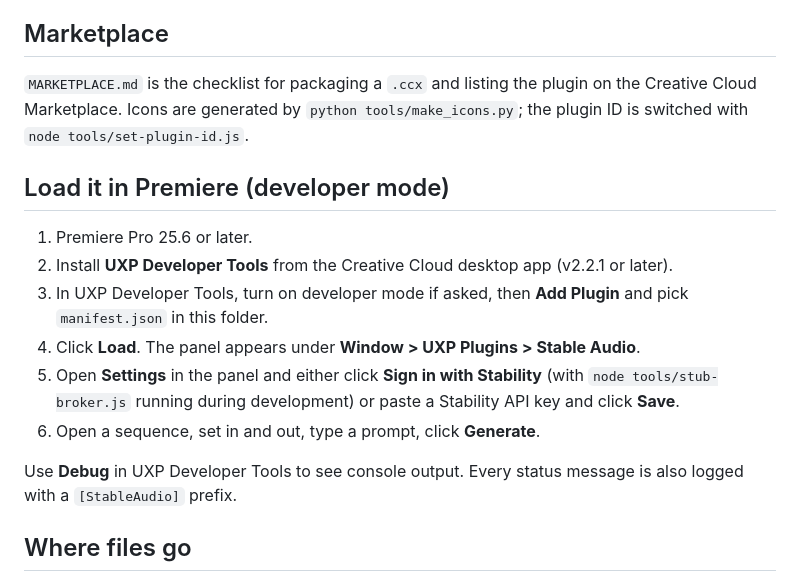
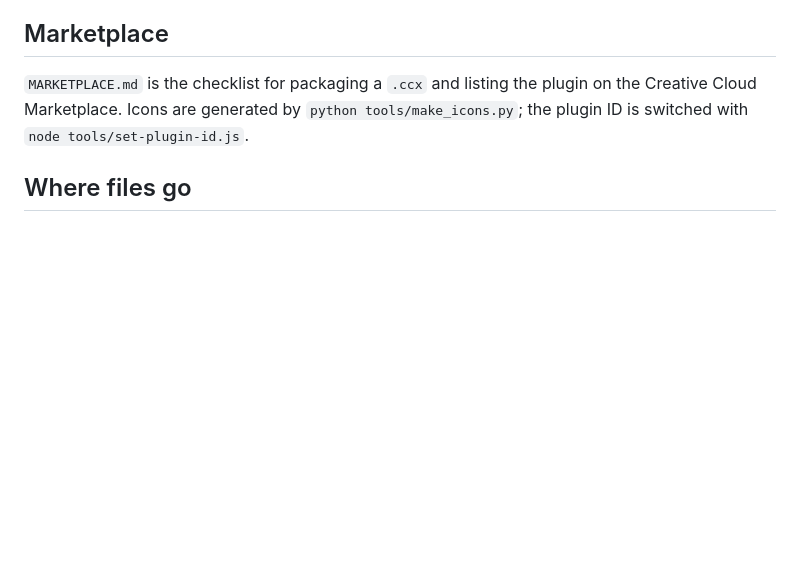
Before and after one commit to maxfieldhulkerSAI/stable-audio-premiere, a Markdown page: README.md, the part around one of its changes. GitHub-like rendering; blank space fills up the shorter version.

```diff
--- a/README.md
+++ b/README.md
@@ -55,17 +106,6 @@ Tests: `env` (project, sequence, tracks, in/out, selection), `import` (write a t
 ## Marketplace
 
 `MARKETPLACE.md` is the checklist for packaging a `.ccx` and listing the plugin on the Creative Cloud Marketplace. Icons are generated by `python tools/make_icons.py`; the plugin ID is switched with `node tools/set-plugin-id.js`.
-
-## Load it in Premiere (developer mode)
-
-1. Premiere Pro 25.6 or later.
-2. Install **UXP Developer Tools** from the Creative Cloud desktop app (v2.2.1 or later).
-3. In UXP Developer Tools, turn on developer mode if asked, then **Add Plugin** and pick `manifest.json` in this folder.
-4. Click **Load**. The panel appears under **Window > UXP Plugins > Stable Audio**.
-5. Open **Settings** in the panel and either click **Sign in with Stability** (with `node tools/stub-broker.js` running during development) or paste a Stability API key and click **Save**.
-6. Open a sequence, set in and out, type a prompt, click **Generate**.
-
-Use **Debug** in UXP Developer Tools to see console output. Every status message is also logged with a `[StableAudio]` prefix.
 
 ## Where files go
 
```
Also changed, not shown: other parts of README.md (+53 -2 lines), docs/screenshot.png (added), 4 other files.
